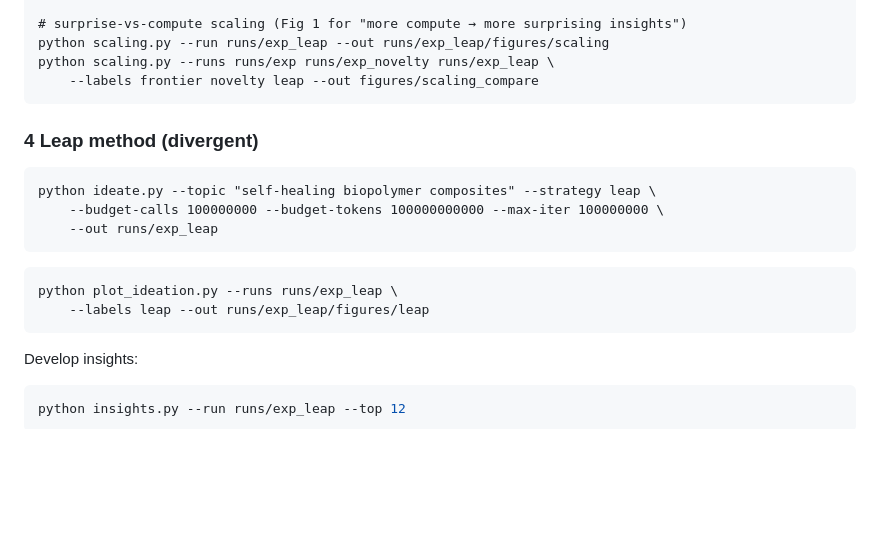
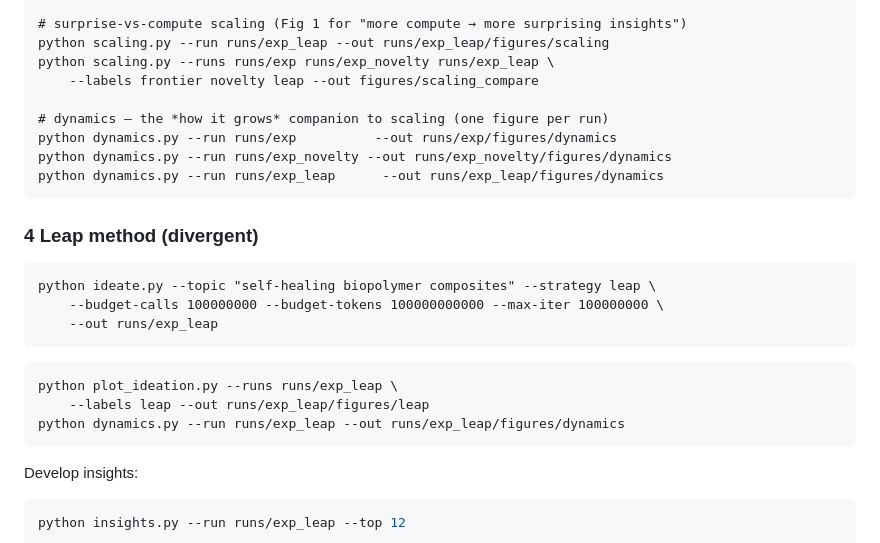
Before and after one commit to lamm-mit/graph-preflexor-grpo, a Markdown page: ideation/README.md, the part around the change. Drawn GitHub-style; blank space fills up the shorter version.

Commit message:
Improve analysis under dynamics.py

````diff
--- a/ideation/README.md
+++ b/ideation/README.md
@@ -65,6 +65,11 @@ python novelty.py --run runs/exp --n-null 500                     # tighter p-va
 python scaling.py --run runs/exp_leap --out runs/exp_leap/figures/scaling
 python scaling.py --runs runs/exp runs/exp_novelty runs/exp_leap \
     --labels frontier novelty leap --out figures/scaling_compare
+
+# dynamics — the *how it grows* companion to scaling (one figure per run)
+python dynamics.py --run runs/exp          --out runs/exp/figures/dynamics
+python dynamics.py --run runs/exp_novelty --out runs/exp_novelty/figures/dynamics
+python dynamics.py --run runs/exp_leap      --out runs/exp_leap/figures/dynamics
 ```
 
 ### 4 Leap method (divergent)
@@ -78,6 +83,7 @@ python ideate.py --topic "self-healing biopolymer composites" --strategy leap \
 ```bash
 python plot_ideation.py --runs runs/exp_leap \
     --labels leap --out runs/exp_leap/figures/leap
+python dynamics.py --run runs/exp_leap --out runs/exp_leap/figures/dynamics
 ```
 Develop insights:
 ```bash
````
